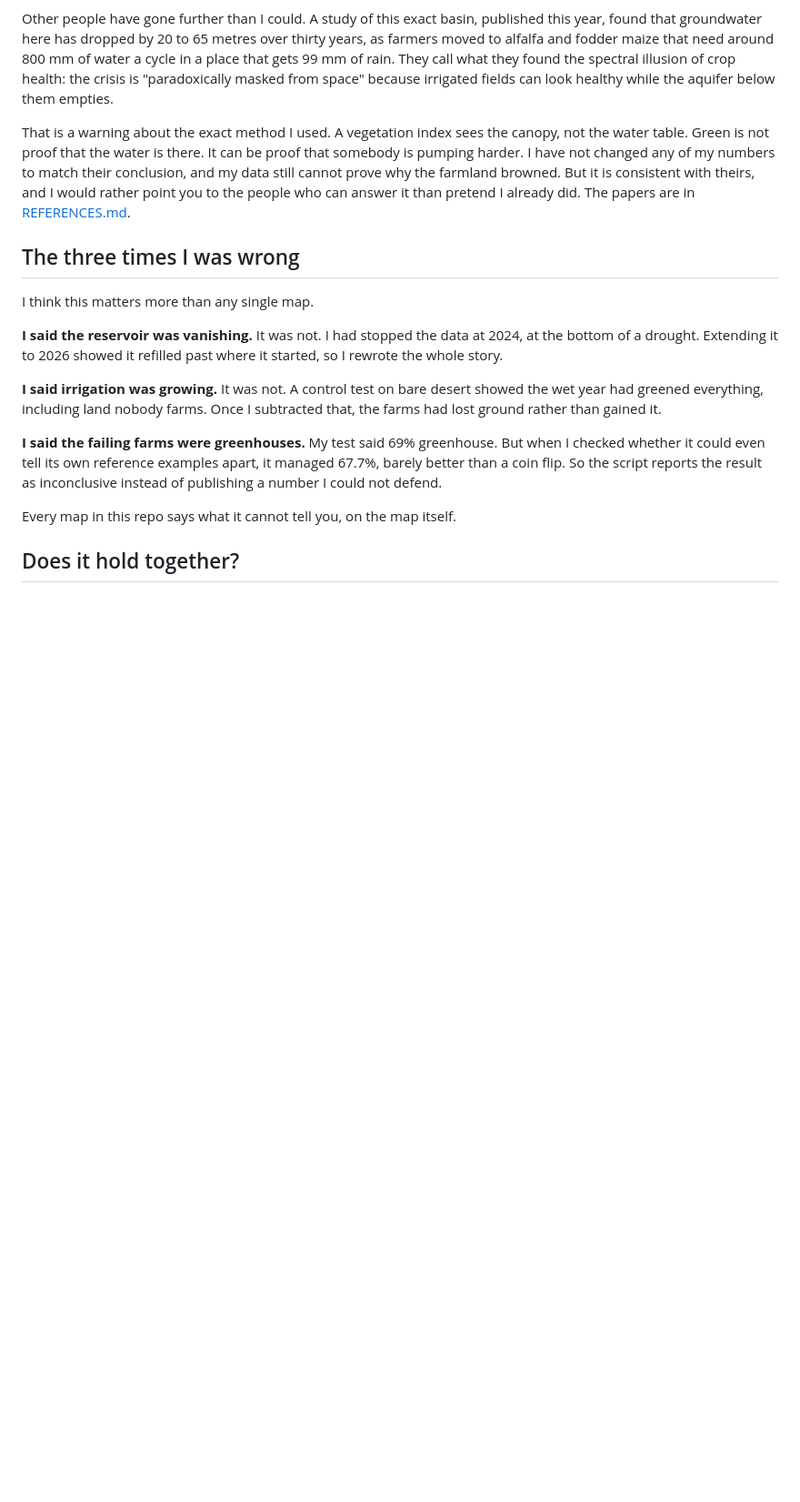
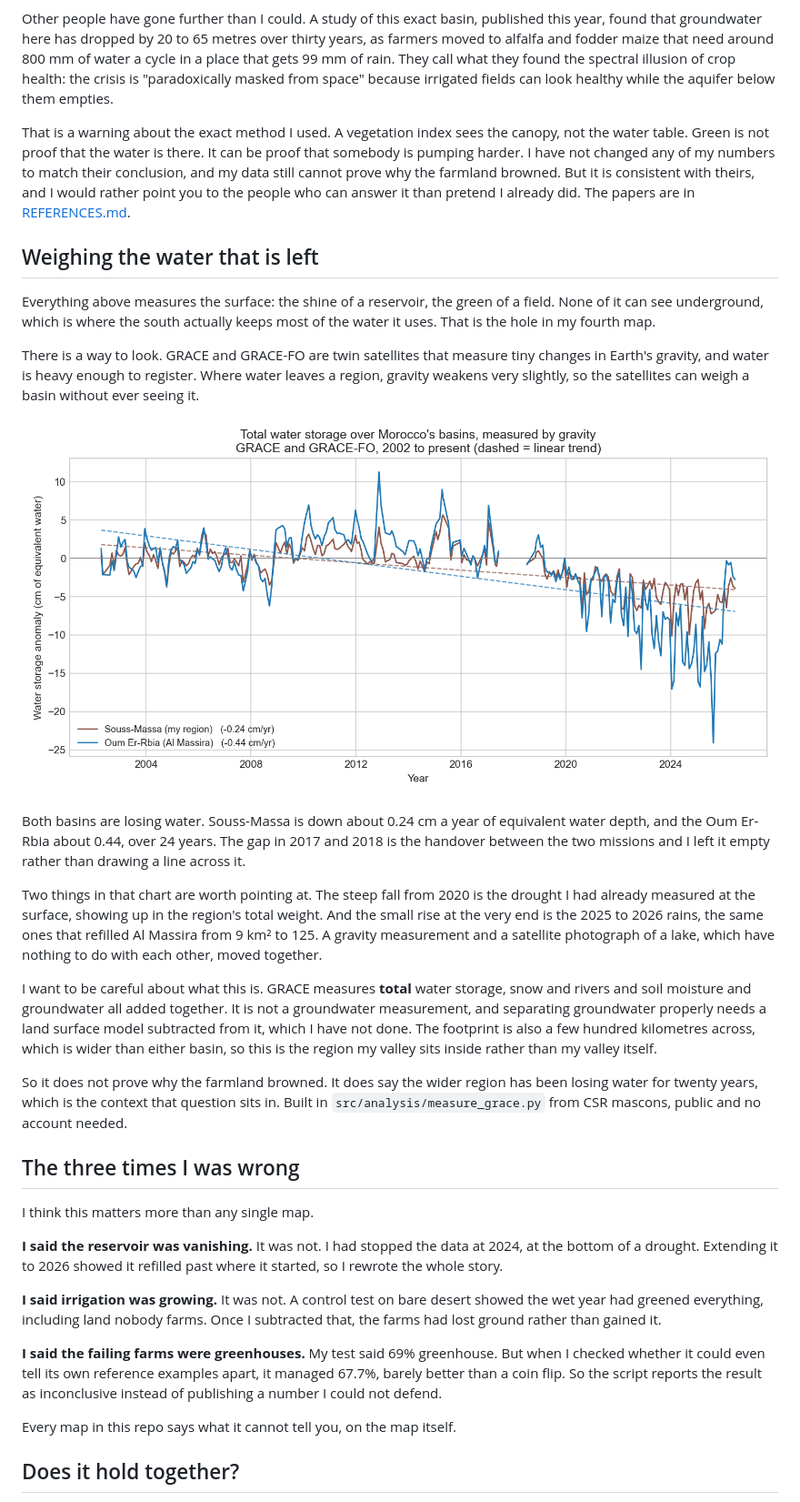
Before and after one commit to Bouchra159/morocco-water-stress, a Markdown page: README.md, the part around the change. Shown at 91% size. GitHub-like rendering; pictures changed too: figures/fig_grace_storage.png (added); blank space fills up the shorter version.

Commit message:
add grace water storage

```diff
--- a/README.md
+++ b/README.md
@@ -158,6 +158,38 @@ still cannot prove why the farmland browned. But it is consistent with theirs, a
 rather point you to the people who can answer it than pretend I already did. The papers are in
 [REFERENCES.md](REFERENCES.md).
 
+## Weighing the water that is left
+
+Everything above measures the surface: the shine of a reservoir, the green of a field. None of
+it can see underground, which is where the south actually keeps most of the water it uses. That
+is the hole in my fourth map.
+
+There is a way to look. GRACE and GRACE-FO are twin satellites that measure tiny changes in
+Earth's gravity, and water is heavy enough to register. Where water leaves a region, gravity
+weakens very slightly, so the satellites can weigh a basin without ever seeing it.
+
+![Total water storage over Morocco's basins, GRACE 2002 to 2026](figures/fig_grace_storage.png)
+
+Both basins are losing water. Souss-Massa is down about 0.24 cm a year of equivalent water
+depth, and the Oum Er-Rbia about 0.44, over 24 years. The gap in 2017 and 2018 is the handover
+between the two missions and I left it empty rather than drawing a line across it.
+
+Two things in that chart are worth pointing at. The steep fall from 2020 is the drought I had
+already measured at the surface, showing up in the region's total weight. And the small rise at
+the very end is the 2025 to 2026 rains, the same ones that refilled Al Massira from 9 km² to
+125. A gravity measurement and a satellite photograph of a lake, which have nothing to do with
+each other, moved together.
+
+I want to be careful about what this is. GRACE measures **total** water storage, snow and rivers
+and soil moisture and groundwater all added together. It is not a groundwater measurement, and
+separating groundwater properly needs a land surface model subtracted from it, which I have not
+done. The footprint is also a few hundred kilometres across, which is wider than either basin,
+so this is the region my valley sits inside rather than my valley itself.
+
+So it does not prove why the farmland browned. It does say the wider region has been losing
+water for twenty years, which is the context that question sits in. Built in
+`src/analysis/measure_grace.py` from CSR mascons, public and no account needed.
+
 ## The three times I was wrong
 
 I think this matters more than any single map.
```
Also changed, not shown: 2 other files.
